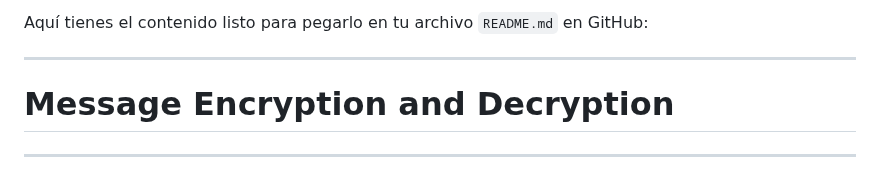
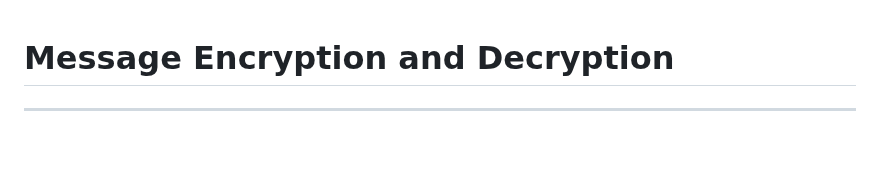
Before and after one commit to Thelastpepas/cryptot-cali, a Markdown page: README.md, the part around the change. GitHub-like rendering; blank space fills up the shorter version.

```diff
--- a/README.md
+++ b/README.md
@@ -1,6 +1,3 @@
-Aquí tienes el contenido listo para pegarlo en tu archivo `README.md` en GitHub:
-
----
 
 # Message Encryption and Decryption
 ____________________________
```
